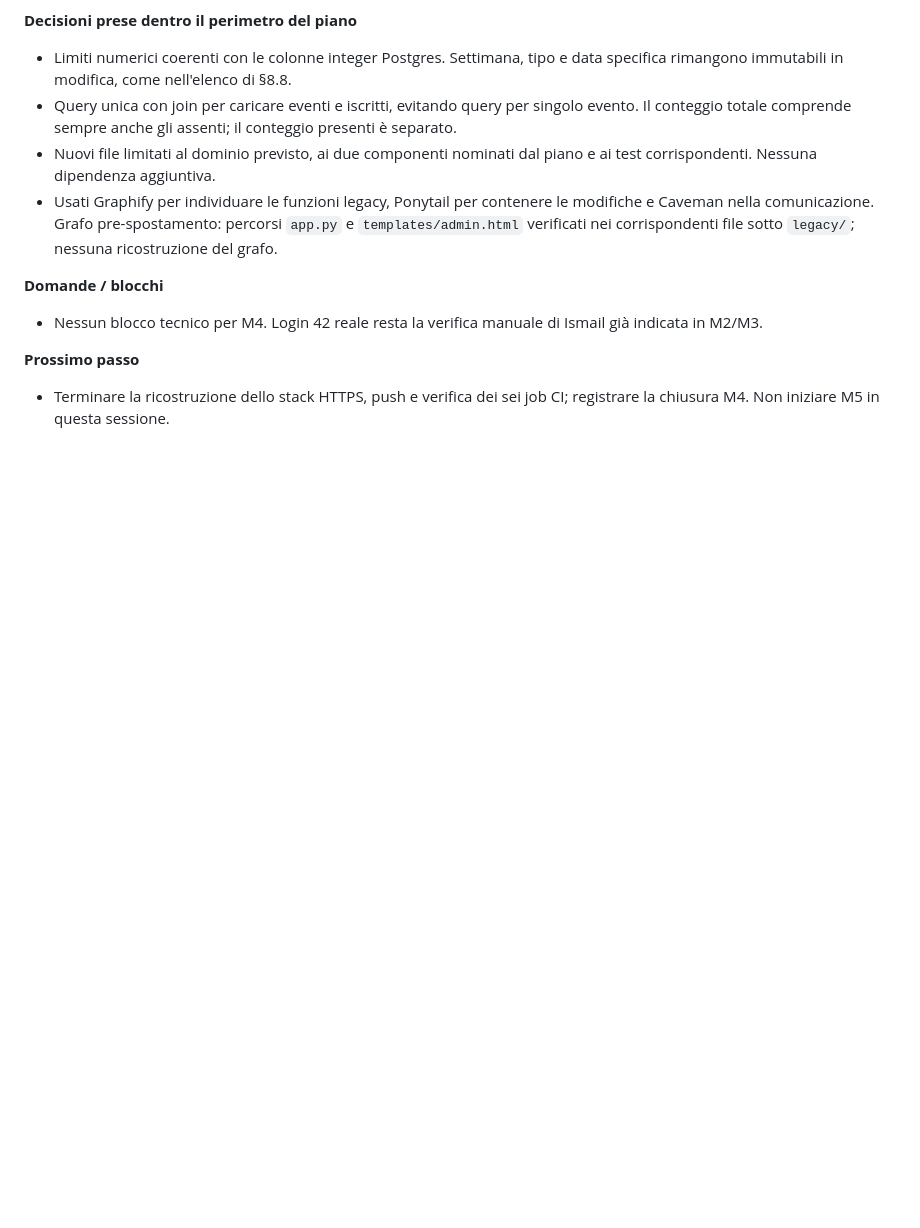
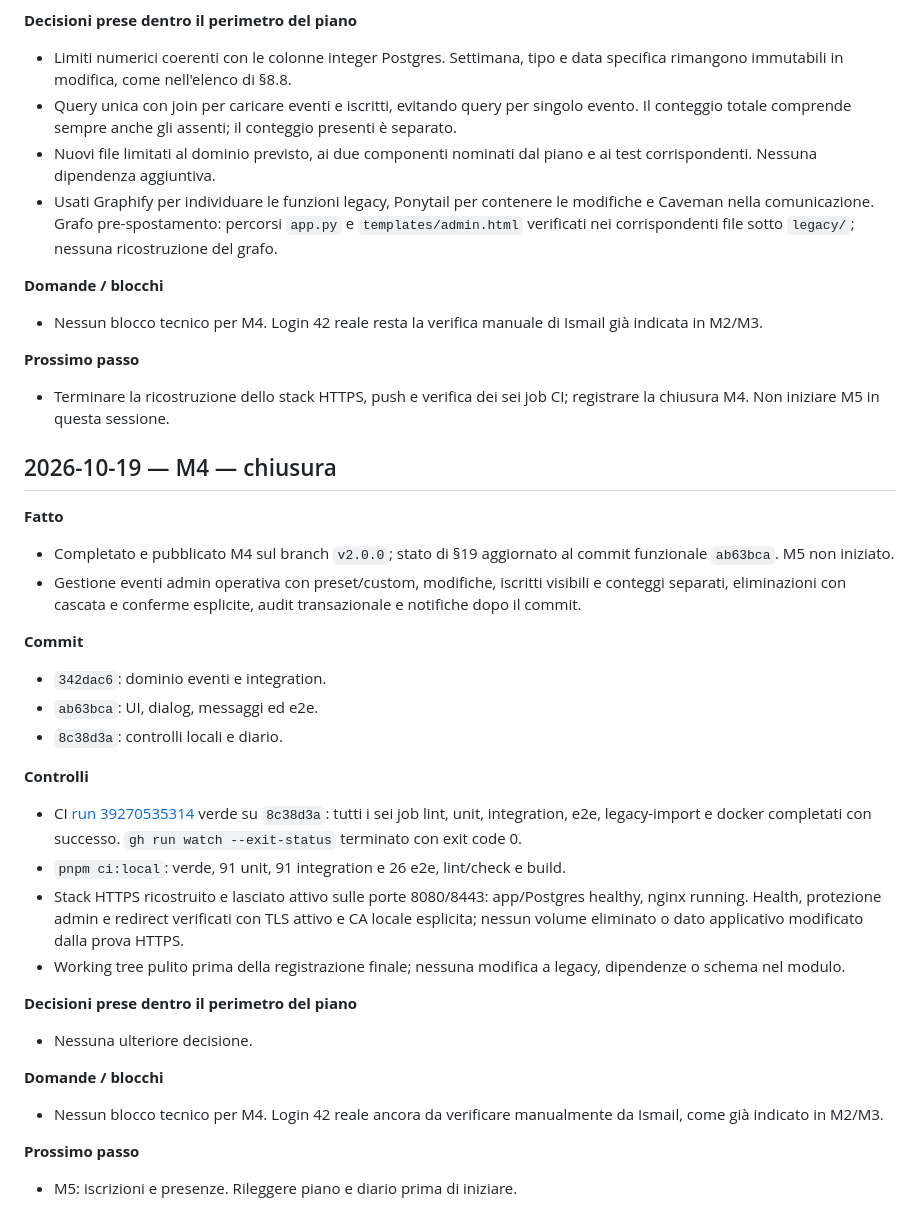
Before and after one commit to SamirAbdeslam/gestionale-baywatchers-42Firenze, a Markdown page: docs/v2/SESSIONS.md, the part around the change. Rendered like a GitHub page; blank space fills up the shorter version.

Commit message:
docs: mark M4 complete after successful ci

```diff
--- a/docs/v2/SESSIONS.md
+++ b/docs/v2/SESSIONS.md
@@ -678,3 +678,29 @@ Spazio per istruzioni o risposte di Ismail all'agent (conferme di decisioni, pri
 
 **Prossimo passo**
 - Terminare la ricostruzione dello stack HTTPS, push e verifica dei sei job CI; registrare la chiusura M4. Non iniziare M5 in questa sessione.
+
+## 2026-10-19 — M4 — chiusura
+
+**Fatto**
+- Completato e pubblicato M4 sul branch `v2.0.0`; stato di §19 aggiornato al commit funzionale `ab63bca`. M5 non iniziato.
+- Gestione eventi admin operativa con preset/custom, modifiche, iscritti visibili e conteggi separati, eliminazioni con cascata e conferme esplicite, audit transazionale e notifiche dopo il commit.
+
+**Commit**
+- `342dac6`: dominio eventi e integration.
+- `ab63bca`: UI, dialog, messaggi ed e2e.
+- `8c38d3a`: controlli locali e diario.
+
+**Controlli**
+- CI [run 39270535314](https://github.com/SamirAbdeslam/gestionale-baywatchers-42Firenze/actions/runs/39270535314) verde su `8c38d3a`: tutti i sei job lint, unit, integration, e2e, legacy-import e docker completati con successo. `gh run watch --exit-status` terminato con exit code 0.
+- `pnpm ci:local`: verde, 91 unit, 91 integration e 26 e2e, lint/check e build.
+- Stack HTTPS ricostruito e lasciato attivo sulle porte 8080/8443: app/Postgres healthy, nginx running. Health, protezione admin e redirect verificati con TLS attivo e CA locale esplicita; nessun volume eliminato o dato applicativo modificato dalla prova HTTPS.
+- Working tree pulito prima della registrazione finale; nessuna modifica a legacy, dipendenze o schema nel modulo.
+
+**Decisioni prese dentro il perimetro del piano**
+- Nessuna ulteriore decisione.
+
+**Domande / blocchi**
+- Nessun blocco tecnico per M4. Login 42 reale ancora da verificare manualmente da Ismail, come già indicato in M2/M3.
+
+**Prossimo passo**
+- M5: iscrizioni e presenze. Rileggere piano e diario prima di iniziare.
```
Also changed, not shown: docs/v2/PLAN.md (+1 -1 lines).
